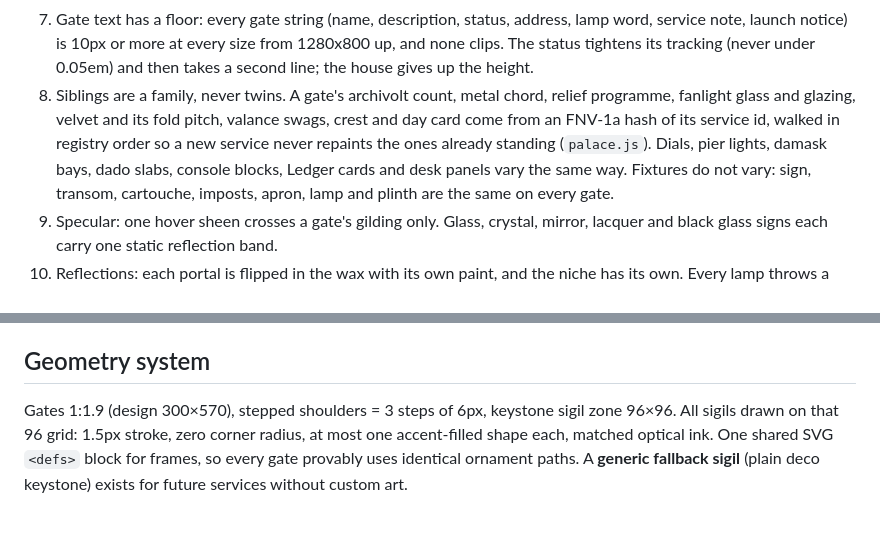
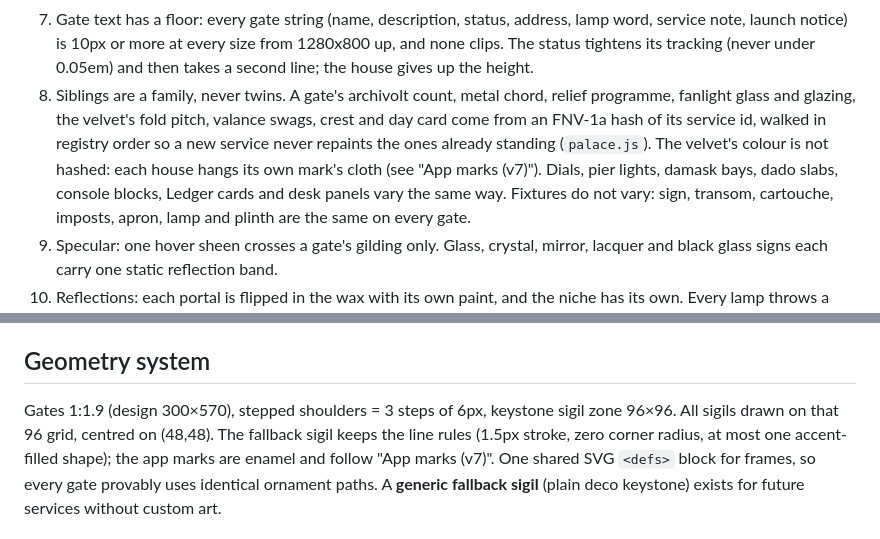
Before and after one commit to Americium3/atrium, a Markdown page: DESIGN.md, 2 parts joined by grey strips. Drawn GitHub-style.

```diff
--- a/DESIGN.md
+++ b/DESIGN.md
@@ -149,10 +150,11 @@ both themes; only the hour changes.
    (never under 0.05em) and then takes a second line; the house gives up the
    height.
 8. Siblings are a family, never twins. A gate's archivolt count, metal
-   chord, relief programme, fanlight glass and glazing, velvet and its fold
+   chord, relief programme, fanlight glass and glazing, the velvet's fold
    pitch, valance swags, crest and day card come from an FNV-1a hash of its
    service id, walked in registry order so a new service never repaints the
-   ones already standing (`palace.js`). Dials, pier lights, damask bays,
+   ones already standing (`palace.js`). The velvet's colour is not hashed:
+   each house hangs its own mark's cloth (see "App marks (v7)"). Dials, pier lights, damask bays,
    dado slabs, console blocks, Ledger cards and desk panels vary the same
    way. Fixtures do not vary: sign, transom, cartouche, imposts, apron, lamp
    and plinth are the same on every gate.
@@ -234,8 +236,10 @@ both themes; only the hour changes.
 ## Geometry system
 
 Gates 1:1.9 (design 300×570), stepped shoulders = 3 steps of 6px, keystone
-sigil zone 96×96. All sigils drawn on that 96 grid: 1.5px stroke, zero corner
-radius, at most one accent-filled shape each, matched optical ink. One shared
+sigil zone 96×96. All sigils drawn on that 96 grid, centred on (48,48). The
+fallback sigil keeps the line rules (1.5px stroke, zero corner radius, at
+most one accent-filled shape); the app marks are enamel and follow "App
+marks (v7)". One shared
 SVG `<defs>` block for frames, so every gate provably uses identical ornament
 paths. A **generic fallback sigil** (plain deco keystone) exists for future
 services without custom art.
```
Also changed, not shown: other parts of DESIGN.md (+62 -6 lines), README.md (+38 -34 lines).
